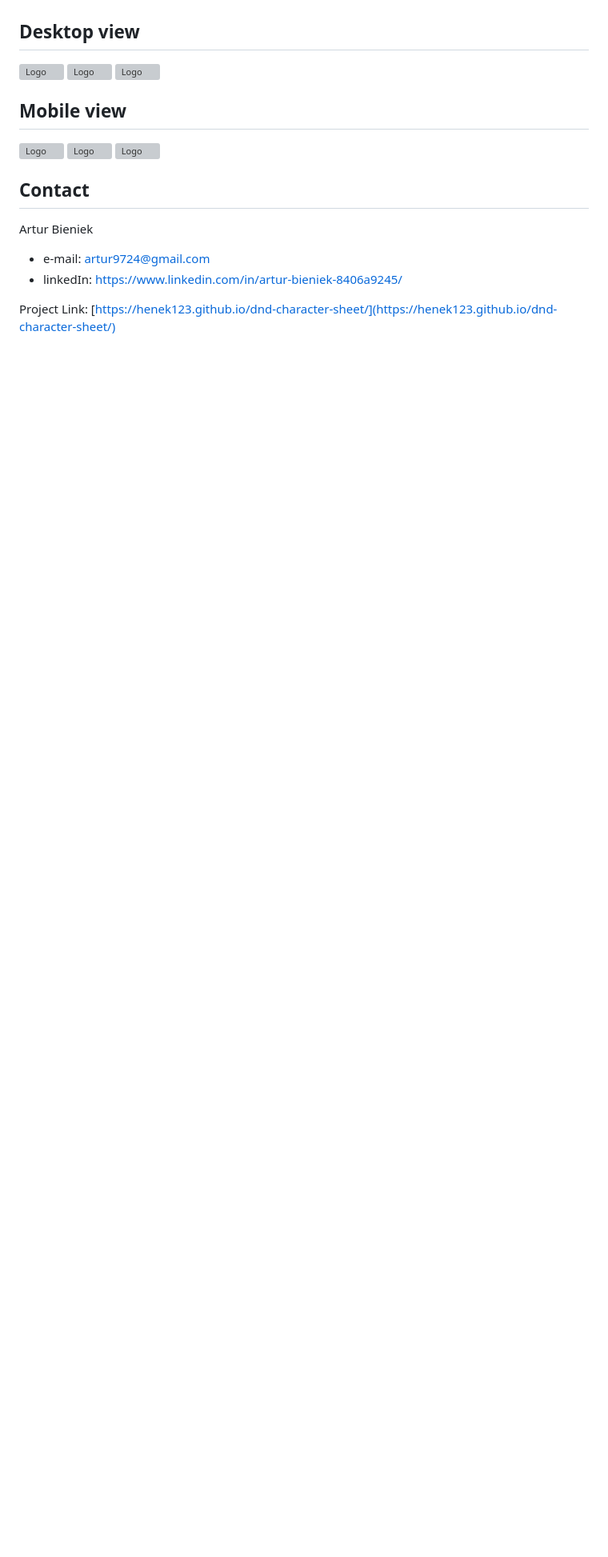
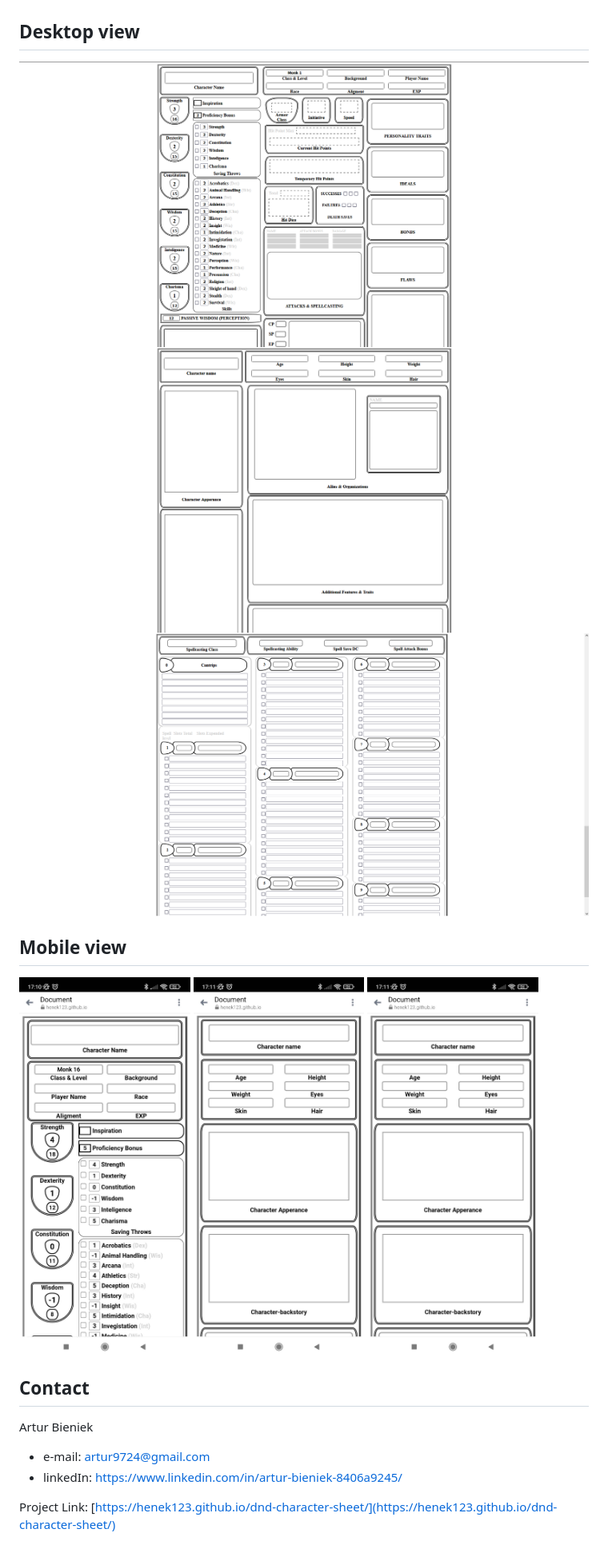
Before and after one commit to Henek123/dnd-character-sheet, a Markdown page: README.md, the part around the change. Shown: that part at 80% size. GitHub-like rendering; pictures changed too: images/readme/desktop1.png (added), images/readme/desktop2.png (added), images/readme/desktop3.png (added); blank space fills up the shorter version; grey boxes are pictures that could not be loaded.

```diff
--- a/README.md
+++ b/README.md
@@ -43,12 +43,12 @@ dnd-character-sheet is a website build on flexbox, JavaScript calculates, saves
 
 
 ## Desktop view
-<img src="/images/icons/readMe/GIMP/01.png" alt="Logo" width="100%" height="100%">
-<img src="/images/icons/readMe/GIMP/03.png" alt="Logo" width="100%" height="100%">
-<img src="/images/icons/readMe/GIMP/04.png" alt="Logo" width="100%" height="100%">
+<img src="/images/readme/desktop1.png" alt="Logo" width="100%" height="100%">
+<img src="/images/readme/desktop2.png" alt="Logo" width="100%" height="100%">
+<img src="/images/readme/desktop3.png" alt="Logo" width="100%" height="100%">
 
 ## Mobile view
-<img src="/images/icons/readMe/01_mobile.jpg" alt="Logo" width="30%" height="auto"> <img src="/images/icons/readMe/02_mobile.jpg" alt="Logo" width="30%" height="auto"> <img src="/images/icons/readMe/03_mobile.jpg" alt="Logo" width="30%" height="auto">
+<img src="/images/readme/mobile1.jpg" alt="Logo" width="30%" height="auto"> <img src="/images/readme/mobile2.jpg" alt="Logo" width="30%" height="auto"> <img src="/images/readme/mobile2.jpg" alt="Logo" width="30%" height="auto">
 
 
 <!-- CONTACT -->
```
Also changed, not shown: images/readme/mobile3.jpg (added).
